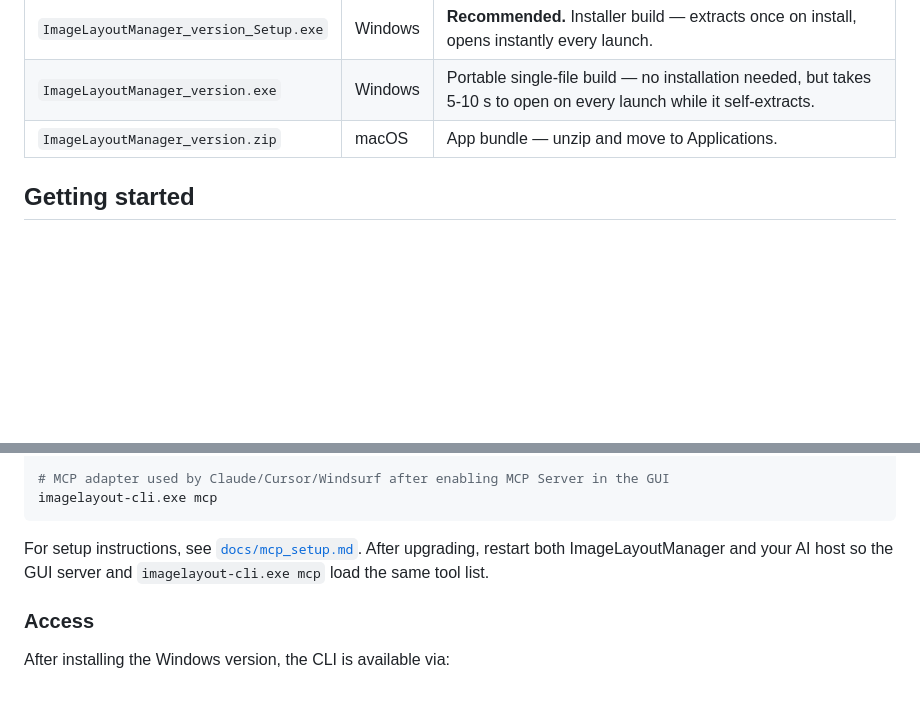
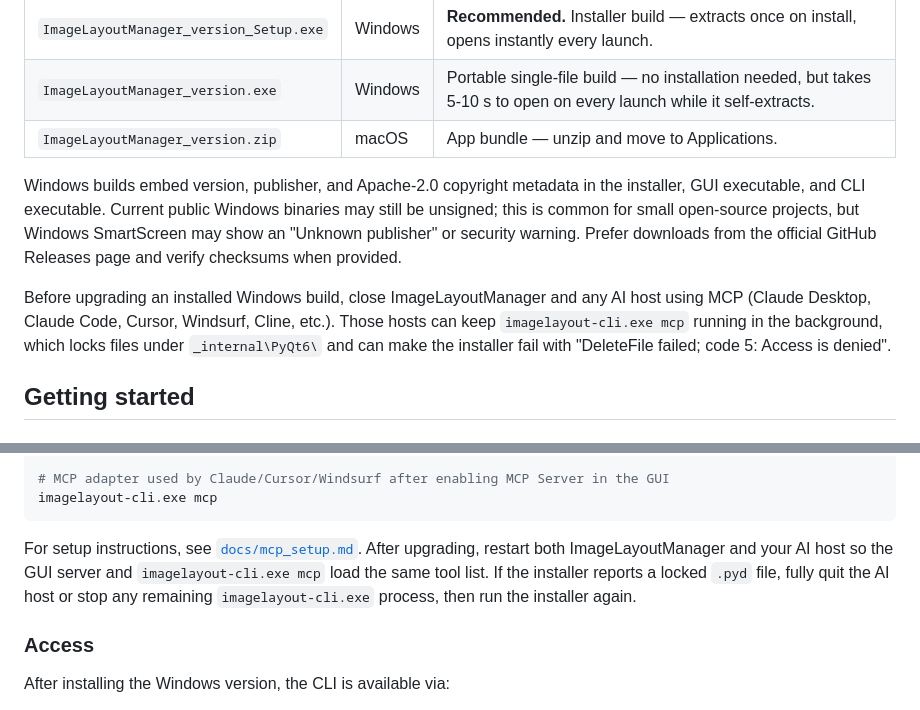
Before and after one commit to zw87652015/ImageLayoutManager, a Markdown page: README.en.md, 2 parts joined by grey strips. GitHub-like rendering; blank space fills up the shorter version.

````diff
--- a/README.en.md
+++ b/README.en.md
@@ -43,6 +43,10 @@ Pre-built binaries are attached to each [GitHub Release](../../releases).
 | `ImageLayoutManager_version_Setup.exe` | Windows | **Recommended.** Installer build — extracts once on install, opens instantly every launch. |
 | `ImageLayoutManager_version.exe` | Windows | Portable single-file build — no installation needed, but takes 5-10 s to open on every launch while it self-extracts. |
 | `ImageLayoutManager_version.zip` | macOS | App bundle — unzip and move to Applications. |
+
+Windows builds embed version, publisher, and Apache-2.0 copyright metadata in the installer, GUI executable, and CLI executable. Current public Windows binaries may still be unsigned; this is common for small open-source projects, but Windows SmartScreen may show an "Unknown publisher" or security warning. Prefer downloads from the official GitHub Releases page and verify checksums when provided.
+
+Before upgrading an installed Windows build, close ImageLayoutManager and any AI host using MCP (Claude Desktop, Claude Code, Cursor, Windsurf, Cline, etc.). Those hosts can keep `imagelayout-cli.exe mcp` running in the background, which locks files under `_internal\PyQt6\` and can make the installer fail with "DeleteFile failed; code 5: Access is denied".
 
 ## Getting started
 
@@ -122,7 +126,7 @@ imagelayout-cli.exe inspect figure_4.figpack --json
 imagelayout-cli.exe mcp
 ```
 
-For setup instructions, see [`docs/mcp_setup.md`](docs/mcp_setup.md). After upgrading, restart both ImageLayoutManager and your AI host so the GUI server and `imagelayout-cli.exe mcp` load the same tool list.
+For setup instructions, see [`docs/mcp_setup.md`](docs/mcp_setup.md). After upgrading, restart both ImageLayoutManager and your AI host so the GUI server and `imagelayout-cli.exe mcp` load the same tool list. If the installer reports a locked `.pyd` file, fully quit the AI host or stop any remaining `imagelayout-cli.exe` process, then run the installer again.
 
 ### Access
 
````
Also changed, not shown: README.md (+5 -1 lines).
